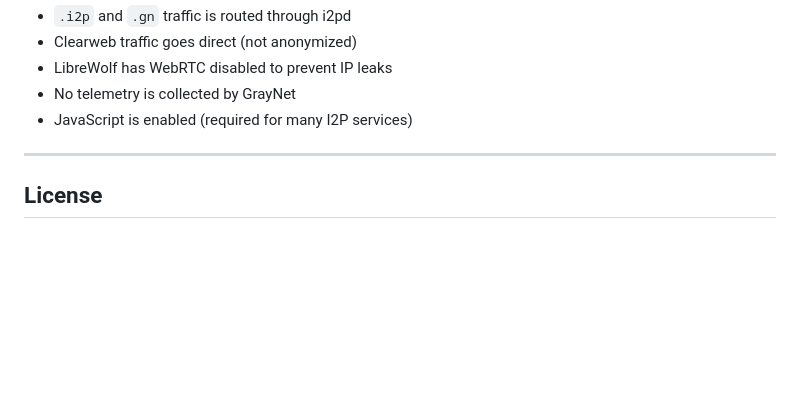
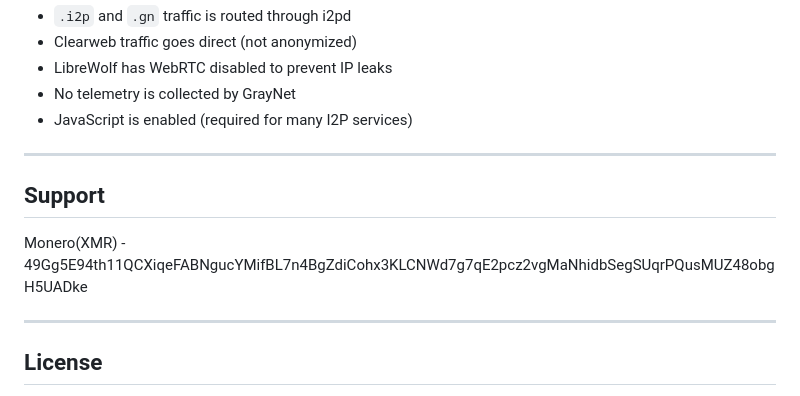
Before and after one commit to vialolis/GrayNet, a Markdown page: README.md, the part around the change. Drawn GitHub-style; blank space fills up the shorter version.

```diff
--- a/README.md
+++ b/README.md
@@ -113,6 +113,12 @@ proxy.pac
 
 ---
 
+## Support
+
+Monero(XMR) - 49Gg5E94th11QCXiqeFABNgucYMifBL7n4BgZdiCohx3KLCNWd7g7qE2pcz2vgMaNhidbSegSUqrPQusMUZ48obgH5UADke
+
+---
+
 ## License
 
 GrayNet launcher — BSD 3-Clause
```
